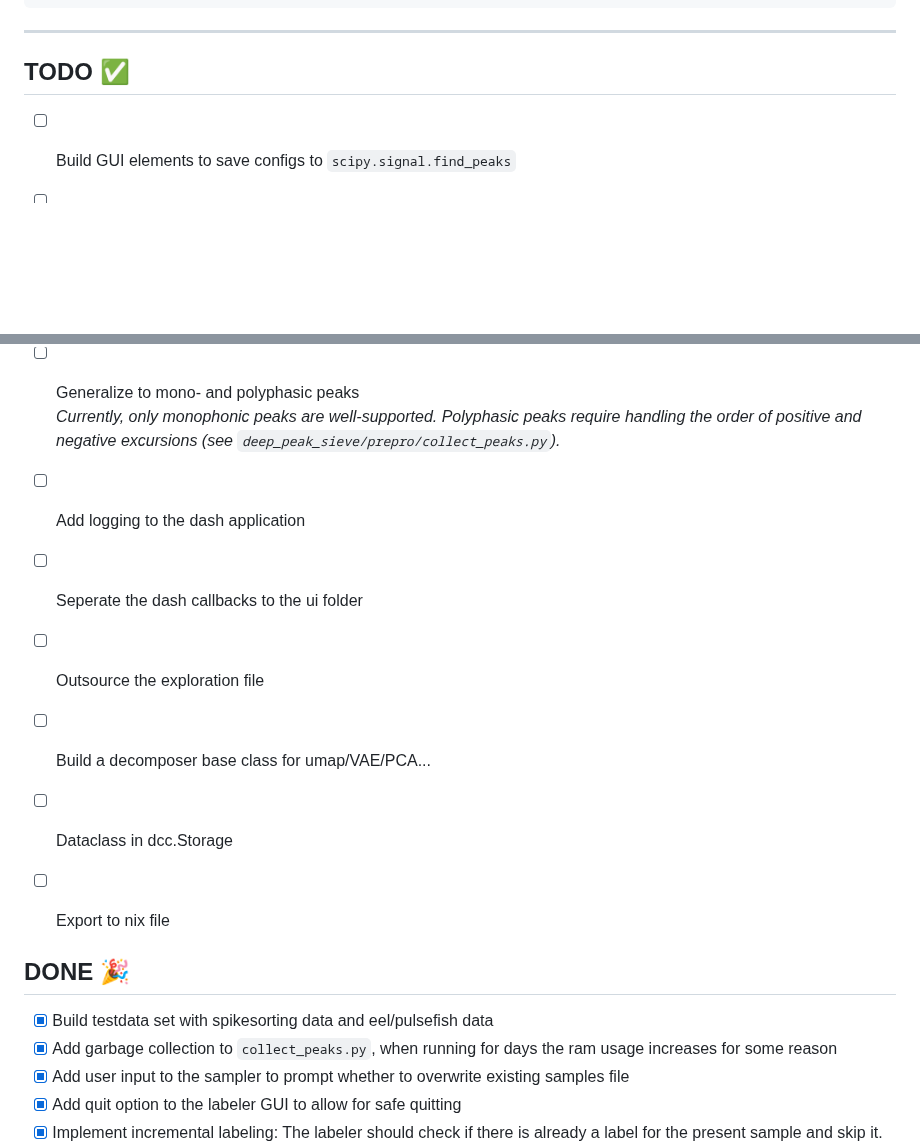
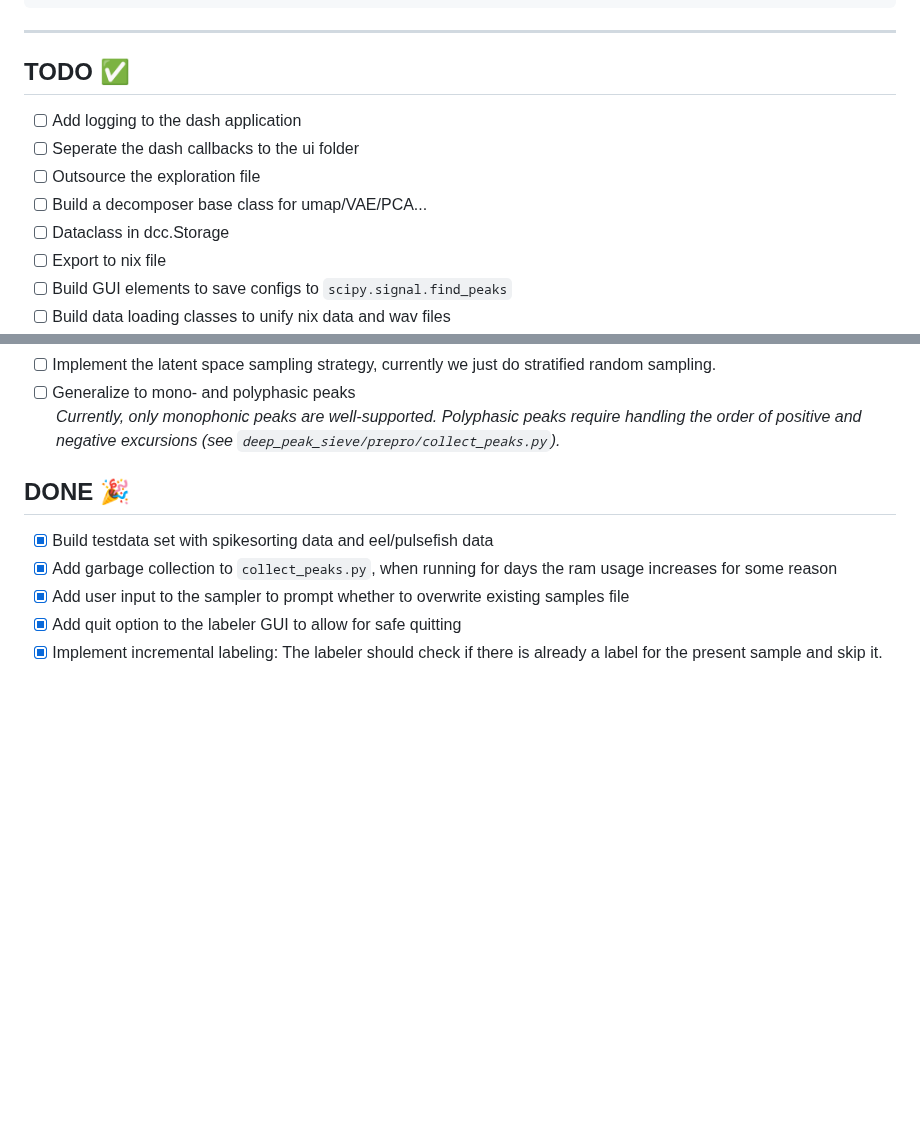
Before and after one commit to weygoldt/deep_peak_sieve, a Markdown page: README.md, 2 parts joined by grey strips. Rendered like a GitHub page; blank space fills up the shorter version.

Commit message:
[README] resort todo

```diff
--- a/README.md
+++ b/README.md
@@ -184,6 +169,12 @@ classify_peaks /path/to/dataset_peaks -vvv
 
 ## TODO ✅
 
+- [ ] Add logging to the dash application
+- [ ] Seperate the dash callbacks to the ui folder
+- [ ] Outsource the exploration file
+- [ ] Build a decomposer base class for umap/VAE/PCA...
+- [ ] Dataclass in dcc.Storage
+- [ ] Export to nix file
 - [ ] Build GUI elements to save configs to `scipy.signal.find_peaks`
 - [ ] Build data loading classes to unify nix data and wav files
 - [ ] Add print statement for overall labeling progress
@@ -197,13 +188,6 @@ classify_peaks /path/to/dataset_peaks -vvv
 - [ ] Implement the latent space sampling strategy, currently we just do stratified random sampling.
 - [ ] Generalize to mono- and polyphasic peaks
       _Currently, only monophonic peaks are well-supported. Polyphasic peaks require handling the order of positive and negative excursions (see `deep_peak_sieve/prepro/collect_peaks.py`)._
-
-- [ ] Add logging to the dash application
-- [ ] Seperate the dash callbacks to the ui folder
-- [ ] Outsource the exploration file
-- [ ] Build a decomposer base class for umap/VAE/PCA...
-- [ ] Dataclass in dcc.Storage
-- [ ] Export to nix file
 
 ## DONE 🎉
 
```
Also changed, not shown: other parts of README.md (+0 -15 lines).
